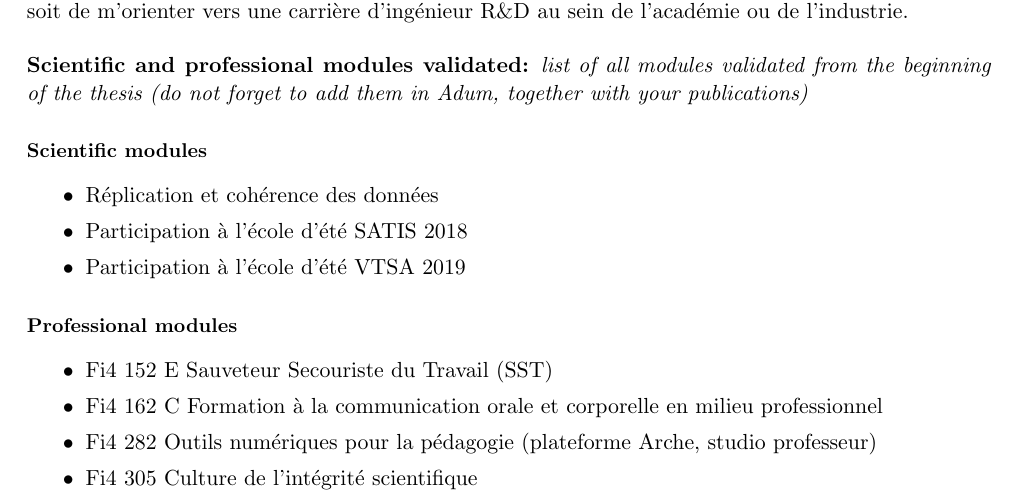
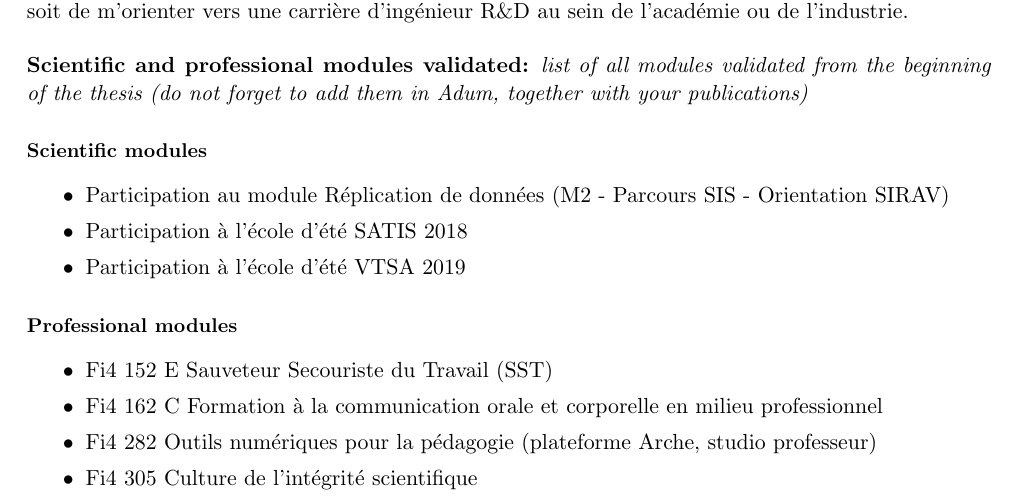
Before and after one commit to MatthieuNICOLAS/2020-progress-report, a LaTeX document (rapport-avancement-et-CSI.tex): part of page 4 of 6, cut so that both start at the same text. Compiled offline with pdfLaTeX.

Commit message:
refactor(formations): ajout des infos du Master pour le cours de réplication de données

```diff
--- a/rapport-avancement-et-CSI.tex
+++ b/rapport-avancement-et-CSI.tex
@@ -224,7 +224,7 @@ J'envisage actuellement soit de poursuivre une carrière académique en tant qu'
 \paragraph{\footnotesize Scientific modules}
   \begin{itemize}
       \itemsep0em
-      \item Réplication et cohérence des données
+      \item Participation au module Réplication de données (M2 - Parcours SIS - Orientation SIRAV)
       \item Participation à l'école d'été SATIS 2018
       \item Participation à l'école d'été VTSA 2019
   \end{itemize}
```
Also changed, not shown: rapport-avancement-et-CSI.pdf.
